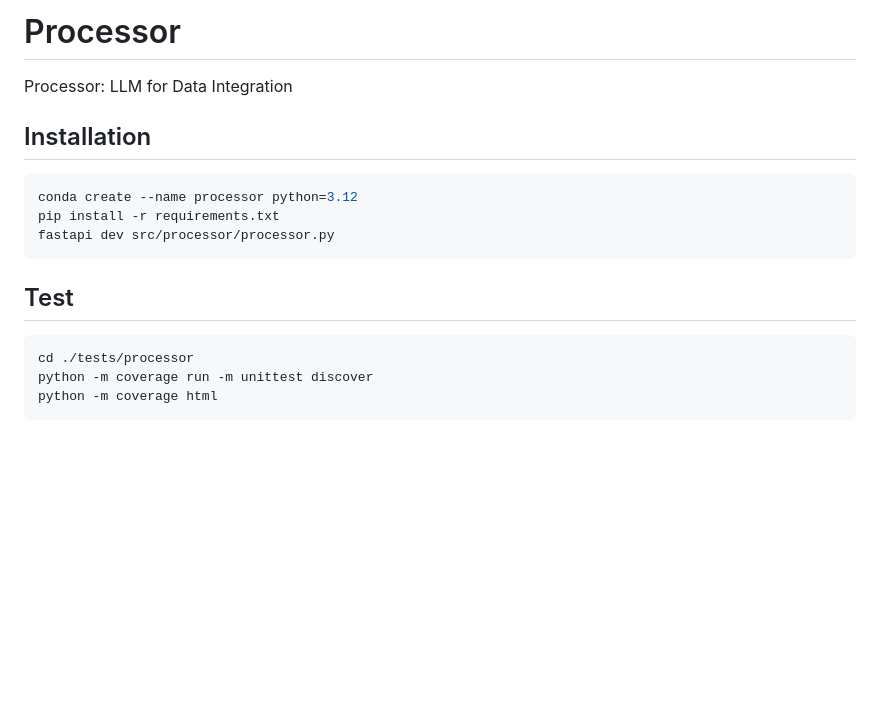
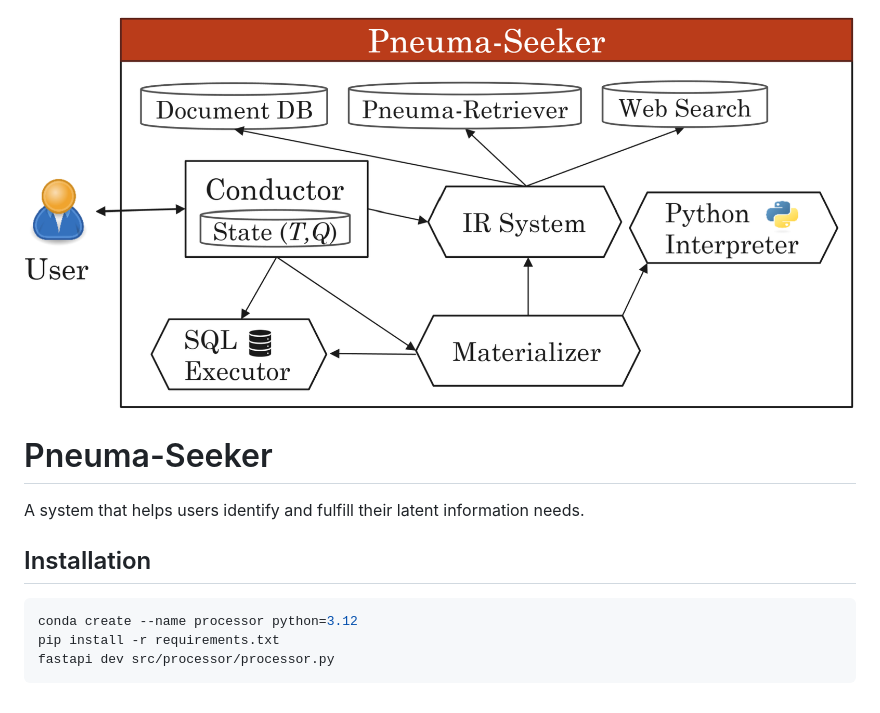
Before and after one commit to RyanChenJung/pneuma-seeker-memory, a Markdown page: README.md, the part around the change. Rendered like a GitHub page; pictures changed too: etc/pneuma_seeker.png (added); blank space fills up the shorter version.

````diff
--- a/README.md
+++ b/README.md
@@ -1,5 +1,8 @@
-# Processor
-Processor: LLM for Data Integration
+![The Architecture of Pneuma-Seeker](etc/pneuma_seeker.png)
+
+# Pneuma-Seeker
+
+A system that helps users identify and fulfill their latent information needs.
 
 ## Installation
 
@@ -9,10 +12,10 @@ pip install -r requirements.txt
 fastapi dev src/processor/processor.py
 ```
 
-## Test
+<!-- ## Test (NOTE: outdated tests; will be updated)
 
 ```bash
 cd ./tests/processor
 python -m coverage run -m unittest discover
 python -m coverage html
-```
+``` -->
````
